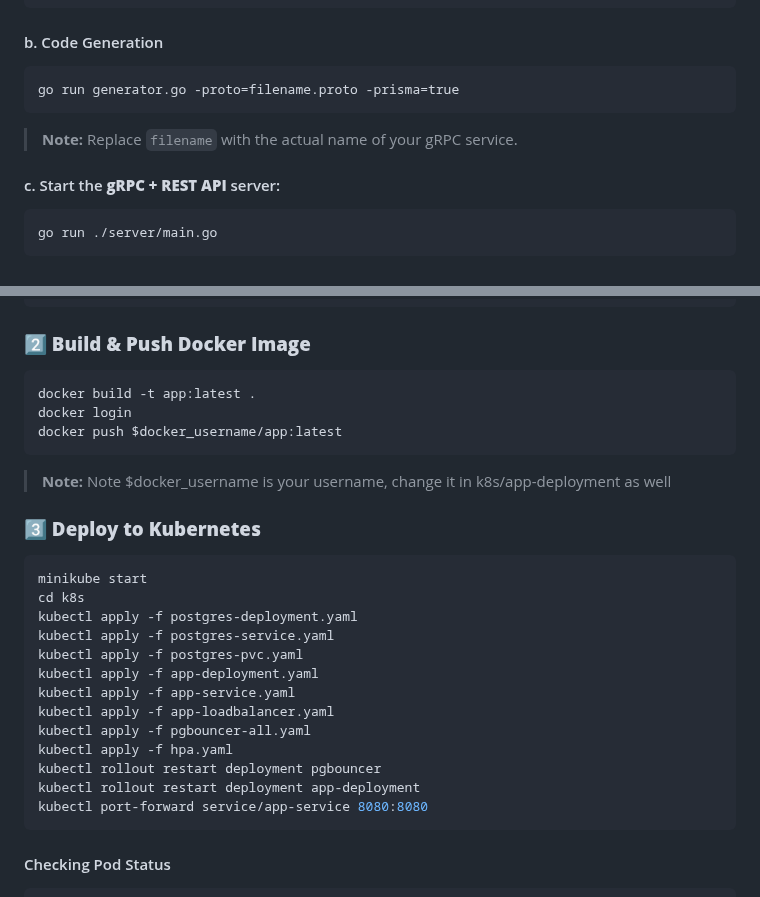
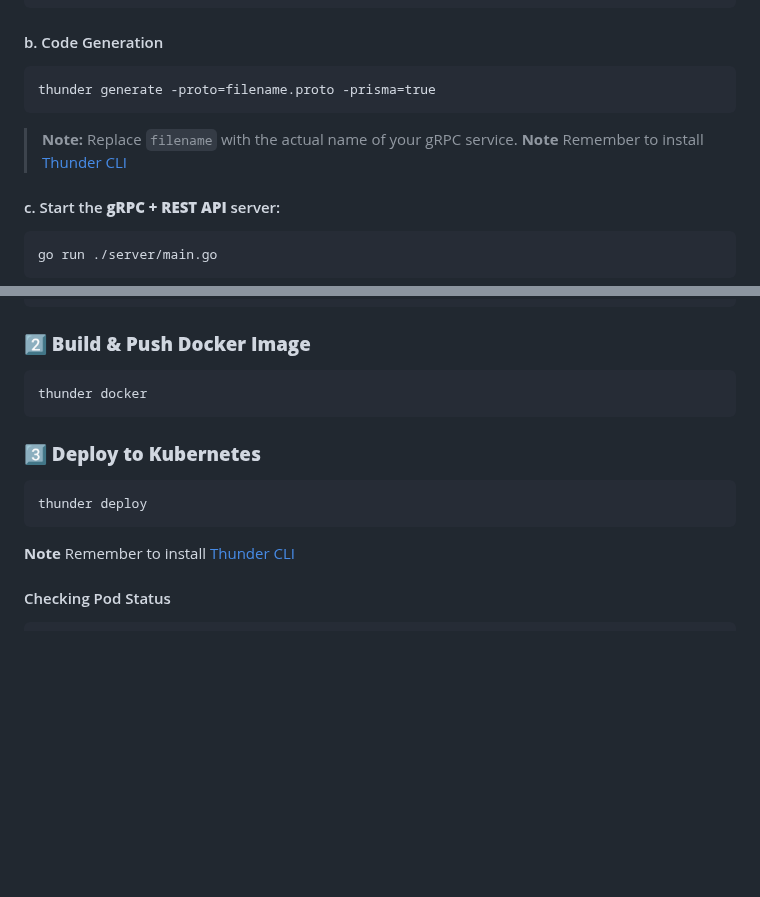
Before and after one commit to Raezil/Thunder, a Markdown page: README.md, 2 parts joined by grey strips. Drawn GitHub-style; blank space fills up the shorter version.

````diff
--- a/README.md
+++ b/README.md
@@ -125,9 +125,10 @@ sudo chmod +x /usr/local/bin/protoc-gen-rpc-impl
 ```
 #### b. Code Generation
 ```
-go run generator.go -proto=filename.proto -prisma=true
+thunder generate -proto=filename.proto -prisma=true
 ```
 > **Note:** Replace `filename` with the actual name of your gRPC service.
+> **Note** Remember to install [ Thunder CLI](#thunder-cli)
 
 #### c. Start the **gRPC + REST API** server:
 
@@ -163,29 +164,14 @@ openssl req -x509 -newkey rsa:4096 -keyout certs/server.key -out certs/server.cr
 
 ### **2️⃣ Build & Push Docker Image**
 ```
-docker build -t app:latest .
-docker login
-docker push $docker_username/app:latest
+thunder docker
 ```
-
-> **Note:** Note $docker_username is your username, change it in k8s/app-deployment as well
 
 ### **3️⃣ Deploy to Kubernetes**
 ```sh
-minikube start
-cd k8s
-kubectl apply -f postgres-deployment.yaml
-kubectl apply -f postgres-service.yaml
-kubectl apply -f postgres-pvc.yaml
-kubectl apply -f app-deployment.yaml
-kubectl apply -f app-service.yaml
-kubectl apply -f app-loadbalancer.yaml
-kubectl apply -f pgbouncer-all.yaml
-kubectl apply -f hpa.yaml
-kubectl rollout restart deployment pgbouncer
-kubectl rollout restart deployment app-deployment
-kubectl port-forward service/app-service 8080:8080
+thunder deploy
 ```
+**Note** Remember to install [ Thunder CLI](#thunder-cli)
 
 #### Checking Pod Status
 ```
````
